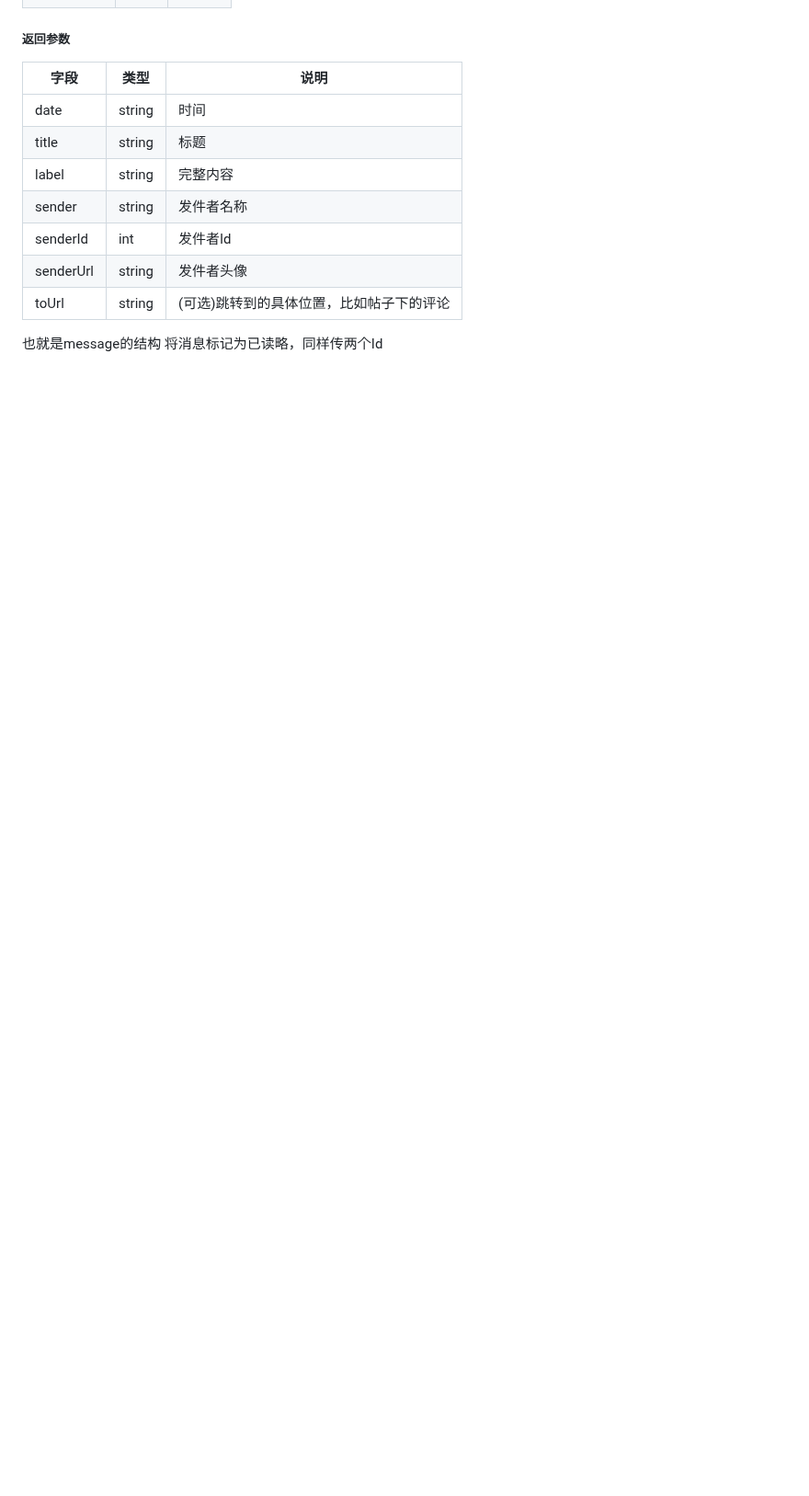
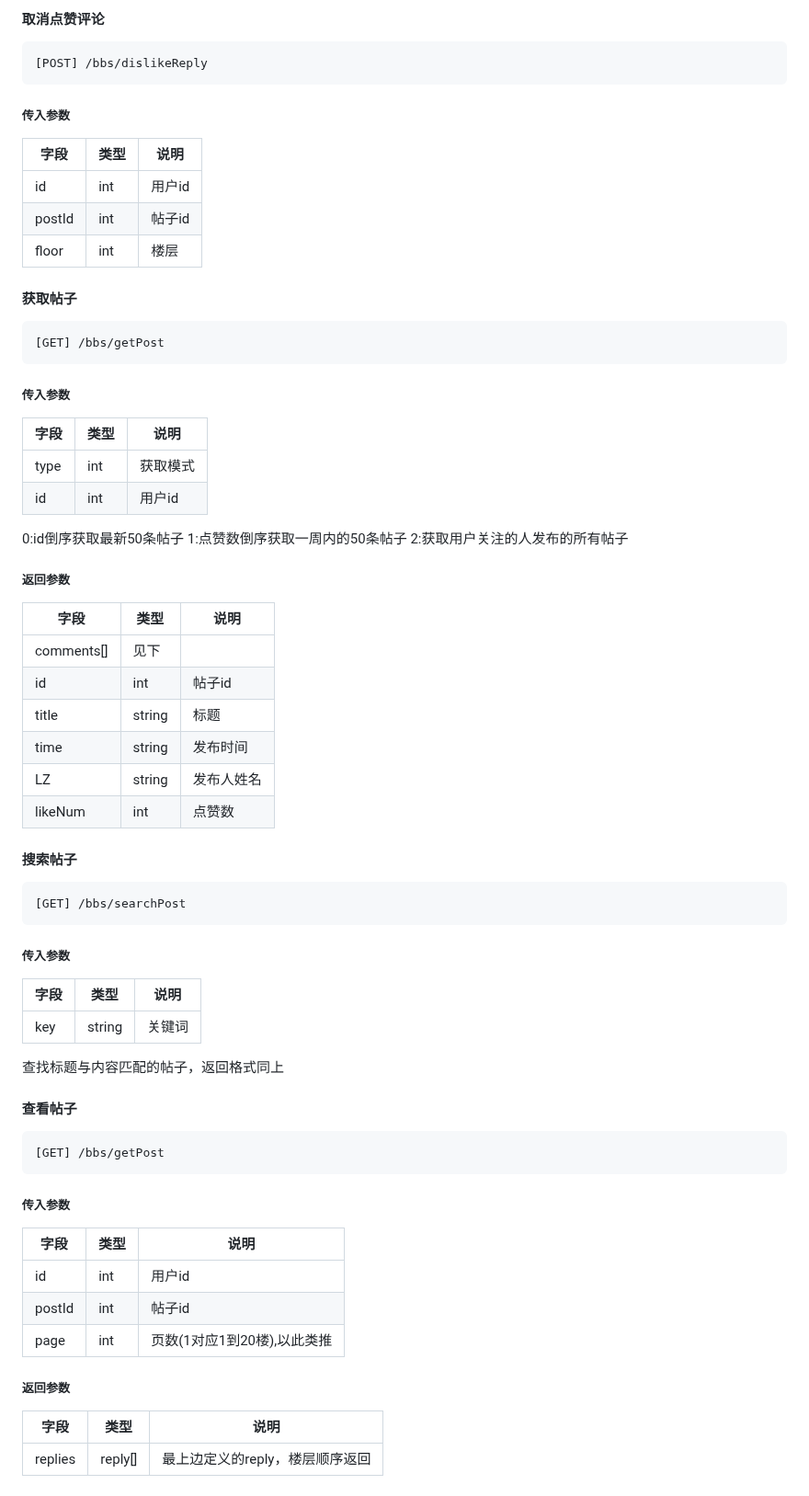
Before and after one commit to LCCCCCCCCCCCCCCCCCCCCC/A02-HealTHU, a Markdown page: API文档.md, the part around one of its changes. Shown at 92% size. Drawn GitHub-style; blank space fills up the shorter version.

````diff
--- a/API文档.md
+++ b/API文档.md
@@ -751,14 +860,61 @@ TODO
+#### 取消点赞评论
+```HTTP
+[POST] /bbs/dislikeReply
+```
+##### 传入参数
+|字段|类型|说明|
+|-------------|-------------|-------------|
+|id|int|用户id|
+|postId|int|帖子id|
+|floor|int|楼层|
+
+#### 获取帖子
+```HTTP
+[GET] /bbs/getPost
+```
+##### 传入参数
+|字段|类型|说明|
+|-------------|-------------|-------------|
+|type|int|获取模式|
+|id|int|用户id|
+
+0:id倒序获取最新50条帖子
+1:点赞数倒序获取一周内的50条帖子
+2:获取用户关注的人发布的所有帖子
 
 ##### 返回参数
 |字段|类型|说明|
 |-------------|-------------|-------------|
-|date|string|时间|
+|comments[]|见下|
+|id|int|帖子id|
 |title|string|标题|
-|label|string|完整内容|
-|sender|string|发件者名称|
-|senderId|int|发件者Id|
-|senderUrl|string|发件者头像|
-|toUrl|string|(可选)跳转到的具体位置，比如帖子下的评论|
+|time|string|发布时间|
+|LZ|string|发布人姓名|
+|likeNum|int|点赞数|
 
-也就是message的结构
-将消息标记为已读略，同样传两个Id
+#### 搜索帖子
+```HTTP
+[GET] /bbs/searchPost
+```
+##### 传入参数
+|字段|类型|说明|
+|-------------|-------------|-------------|
+|key|string|关键词|
+
+查找标题与内容匹配的帖子，返回格式同上
+
+#### 查看帖子
+```HTTP
+[GET] /bbs/getPost
+```
+##### 传入参数
+|字段|类型|说明|
+|-------------|-------------|-------------|
+|id|int|用户id|
+|postId|int|帖子id|
+|page|int|页数(1对应1到20楼),以此类推|
+
+##### 返回参数
+|字段|类型|说明|
+|-------------|-------------|-------------|
+|replies|reply[]|最上边定义的reply，楼层顺序返回|
````
Also changed, not shown: other parts of API文档.md (+122 -13 lines).
